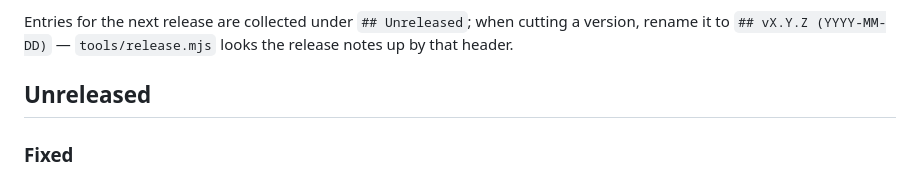
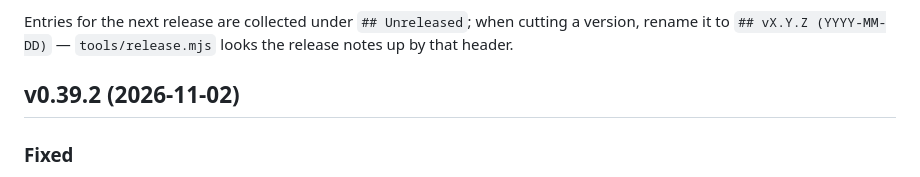
Before and after one commit to atbeta/lector, a Markdown page: CHANGELOG.md, the part around the change. Drawn GitHub-style.

Commit message:
docs(changelog): add v0.39.2

```diff
--- a/CHANGELOG.md
+++ b/CHANGELOG.md
@@ -20,7 +20,7 @@ Entries for the next release are collected under `## Unreleased`; when cutting a
 version, rename it to `## vX.Y.Z (YYYY-MM-DD)` — `tools/release.mjs` looks the
 release notes up by that header.
 
-## Unreleased
+## v0.39.2 (2026-11-02)
 
 ### Fixed
 
```
